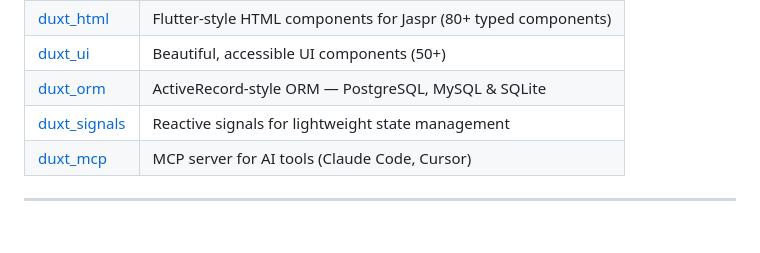
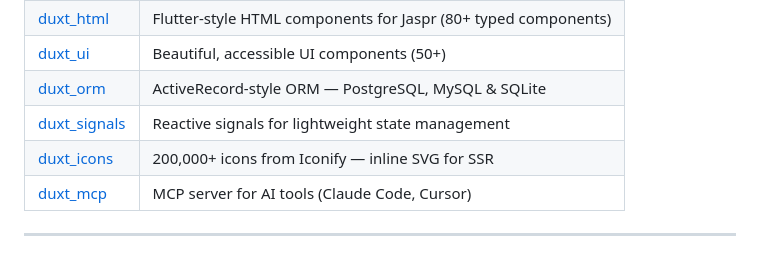
Before and after one commit to duxt-base/duxt, a Markdown page: README.md, the part around the change. Drawn GitHub-style.

Commit message:
docs: add duxt_icons to ecosystem table

```diff
--- a/README.md
+++ b/README.md
@@ -96,6 +96,7 @@ See all commands and options at [duxt.dev/duxt-cli](https://duxt.dev/duxt-cli).
 | [duxt_ui](https://pub.dev/packages/duxt_ui) | Beautiful, accessible UI components (50+) |
 | [duxt_orm](https://pub.dev/packages/duxt_orm) | ActiveRecord-style ORM — PostgreSQL, MySQL & SQLite |
 | [duxt_signals](https://pub.dev/packages/duxt_signals) | Reactive signals for lightweight state management |
+| [duxt_icons](https://pub.dev/packages/duxt_icons) | 200,000+ icons from Iconify — inline SVG for SSR |
 | [duxt_mcp](https://duxt.dev/duxt-mcp) | MCP server for AI tools (Claude Code, Cursor) |
 
 ---
```
